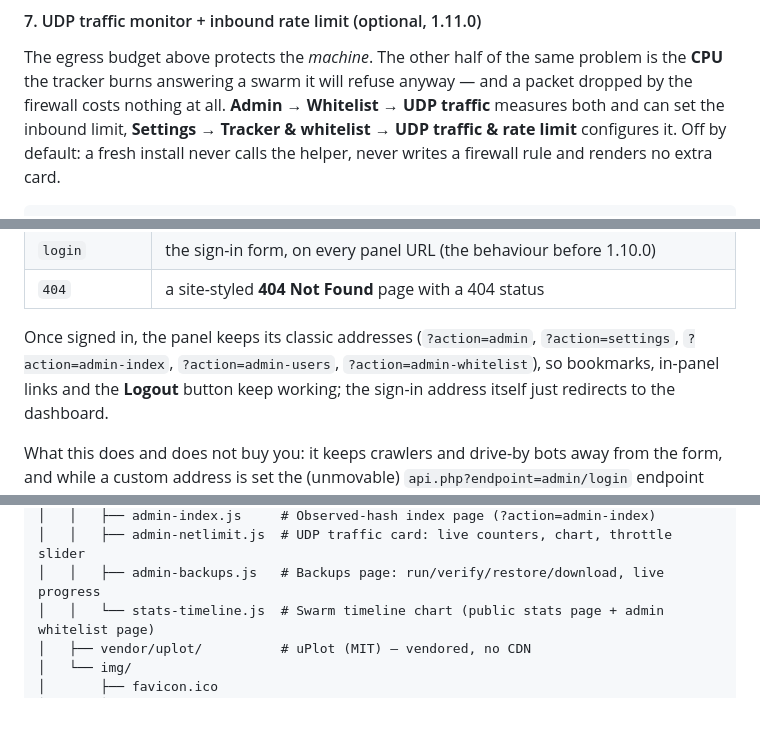
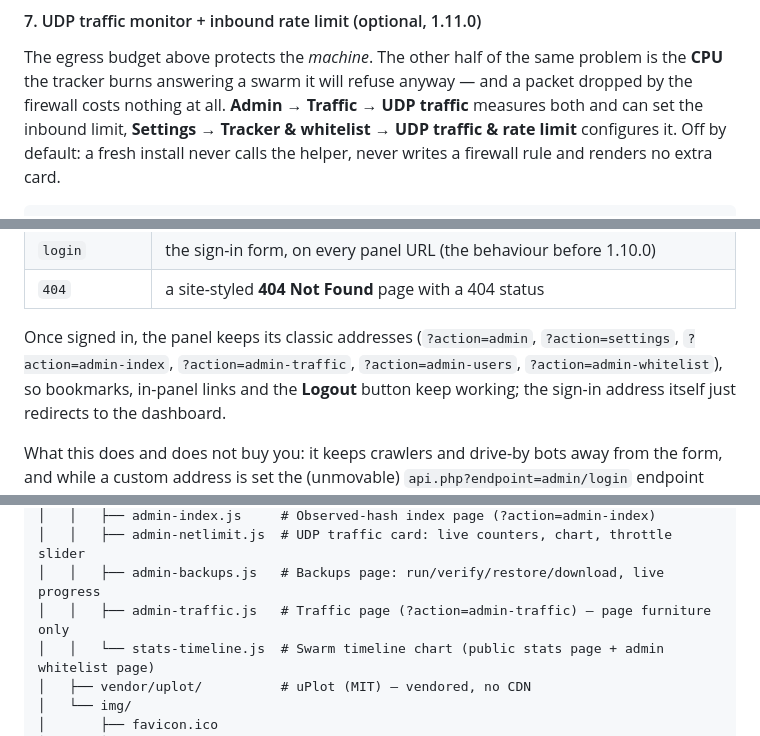
Before and after one commit to TryHackX/tryhackx-tracker, a Markdown page: README.md, 3 parts joined by grey strips. Drawn GitHub-style; blank space fills up the shorter version.

```diff
--- a/README.md
+++ b/README.md
@@ -778,7 +778,7 @@ torrent keeps sending `connect` + `announce` (measured on tryhackx.org: **90–2
 
 The egress budget above protects the *machine*. The other half of the same problem is the **CPU** the
 tracker burns answering a swarm it will refuse anyway — and a packet dropped by the firewall costs
-nothing at all. **Admin → Whitelist → UDP traffic** measures both and can set the inbound limit,
+nothing at all. **Admin → Traffic → UDP traffic** measures both and can set the inbound limit,
 **Settings → Tracker & whitelist → UDP traffic & rate limit** configures it. Off by default: a fresh
 install never calls the helper, never writes a firewall rule and renders no extra card.
 
@@ -960,7 +960,7 @@ collides with a public page falls back to `admin`), and decides what a signed-ou
 | `404` | a site-styled **404 Not Found** page with a 404 status |
 
 Once signed in, the panel keeps its classic addresses (`?action=admin`, `?action=settings`,
-`?action=admin-index`, `?action=admin-users`, `?action=admin-whitelist`), so bookmarks, in-panel links
+`?action=admin-index`, `?action=admin-traffic`, `?action=admin-users`, `?action=admin-whitelist`), so bookmarks, in-panel links
 and the **Logout** button keep working; the sign-in address itself just redirects to the dashboard.
 
 What this does and does not buy you: it keeps crawlers and drive-by bots away from the form, and while
@@ -1066,6 +1066,7 @@ tracker/
 │   │   ├── admin-index.js     # Observed-hash index page (?action=admin-index)
 │   │   ├── admin-netlimit.js  # UDP traffic card: live counters, chart, throttle slider
 │   │   ├── admin-backups.js   # Backups page: run/verify/restore/download, live progress
+│   │   ├── admin-traffic.js   # Traffic page (?action=admin-traffic) — page furniture only
 │   │   └── stats-timeline.js  # Swarm timeline chart (public stats page + admin whitelist page)
 │   ├── vendor/uplot/          # uPlot (MIT) — vendored, no CDN
 │   └── img/
```
Also changed, not shown: CHANGELOG.md (+42 -0 lines).
